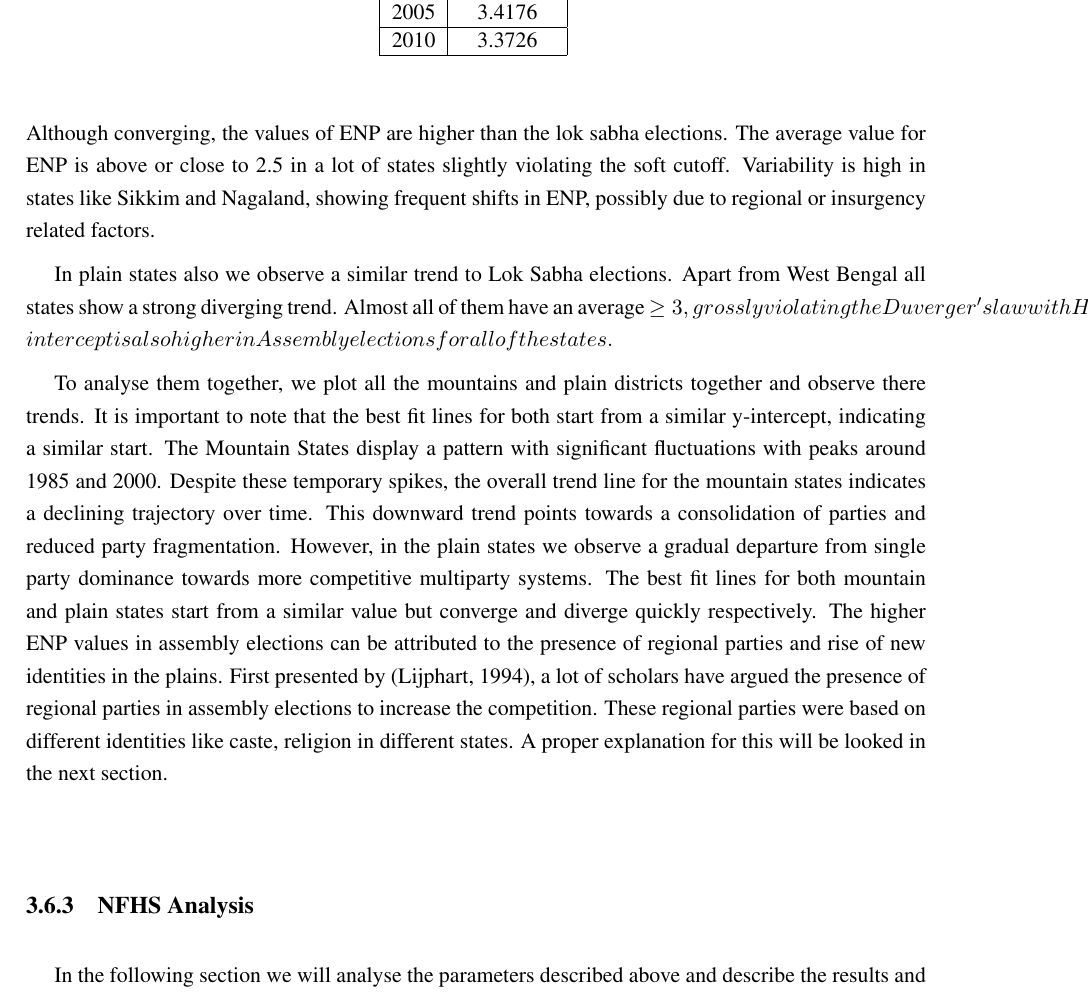
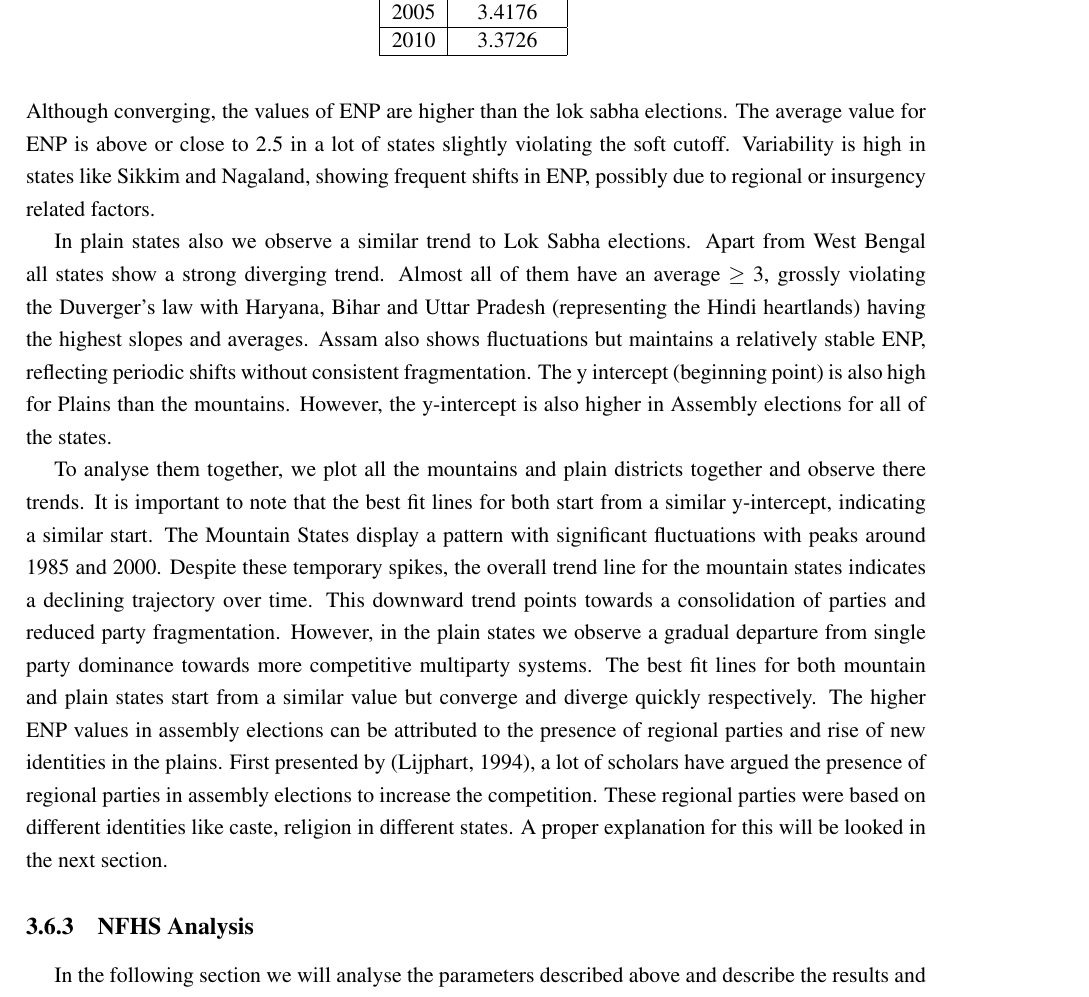
Before and after one commit to devesh-002/IIIT-Hyderabad-MS-Thesis, a LaTeX thesis (main.tex, which reads sections/ch1.tex): part of page 19 of 43, cut so that both start at the same text. Compiled offline with pdfLaTeX.

Commit message:
minor bug

```diff
--- a/sections/ch1.tex
+++ b/sections/ch1.tex
@@ -283,7 +283,7 @@ For assembly elections we do a similar analysis and calculate the same statistic
 
  We observe that the ENP value is high in compared to the lok sabha elections but the trends are similar. Uttarakhand, Meghalaya show positive slopes but apart from them all of are showing \textbf{strong} decreasing trends. Similar to lok sabha elections, the ENP converges strongly after the formation of the state. This can be attributed due to the competition between many parties like UKD (Uttarakhand Akali Dal) which started the entire movement. Similar to \cite{fey2007duverger} model, we observe that the ideologies of all the parties converged in the state. Similar to UKD, Congress and BJP also started to advocate for a seperate state of Uttarkhand. This led to the fast convergence of the districts to ENP value below 3. Although converging, the values of ENP are higher than the lok sabha elections. The average value for ENP is above or close to 2.5 in a lot of states slightly violating the soft cutoff. Variability is high in states like Sikkim and Nagaland, showing frequent shifts in ENP, possibly due to regional or insurgency related factors.
 
- In plain states also we observe a similar trend to Lok Sabha elections. Apart from West Bengal all states show a strong diverging trend. Almost all of them have an average \geq 3, grossly violating the Duverger's law with Haryana, Bihar and Uttar Pradesh (representing the Hindi heartlands) having the highest slopes and averages.  Assam also shows fluctuations but maintains a relatively stable ENP, reflecting periodic shifts without consistent fragmentation. The y intercept (beginning point) is also high for Plains than the mountains. However, the y-intercept is also higher in Assembly elections for all of the states.
+ In plain states also we observe a similar trend to Lok Sabha elections. Apart from West Bengal all states show a strong diverging trend. Almost all of them have an average $\geq$ 3, grossly violating the Duverger's law with Haryana, Bihar and Uttar Pradesh (representing the Hindi heartlands) having the highest slopes and averages.  Assam also shows fluctuations but maintains a relatively stable ENP, reflecting periodic shifts without consistent fragmentation. The y intercept (beginning point) is also high for Plains than the mountains. However, the y-intercept is also higher in Assembly elections for all of the states.
 
 
 To analyse them together, we plot all the mountains and plain districts together and observe there trends. It is important to note that the best fit lines for both start from a similar y-intercept, indicating a similar start. The Mountain States display a pattern with significant fluctuations with peaks around 1985 and 2000. Despite these temporary spikes, the overall trend line for the mountain states indicates a declining trajectory over time. This downward trend points towards a consolidation of parties and reduced party fragmentation. However, in the plain states we observe a gradual departure from single party dominance towards more competitive multiparty systems. The best fit lines for both mountain and plain states start from a similar value but converge and diverge quickly respectively. The higher ENP values in assembly elections can be attributed to the presence of regional parties and rise of new identities in the plains. First presented by \citep{lijphart1994}, a lot of scholars have argued the presence of regional parties in assembly elections to increase the competition. These regional parties were based on different identities like caste, religion in different states. A proper explanation for this will be looked in the next section.
```
